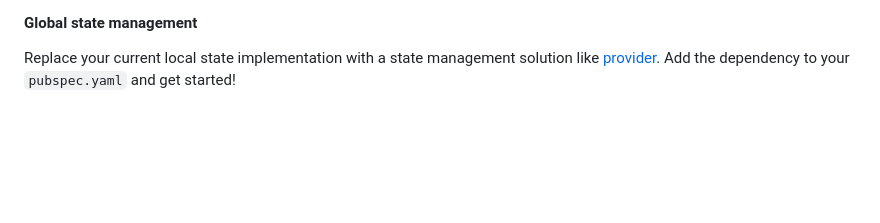
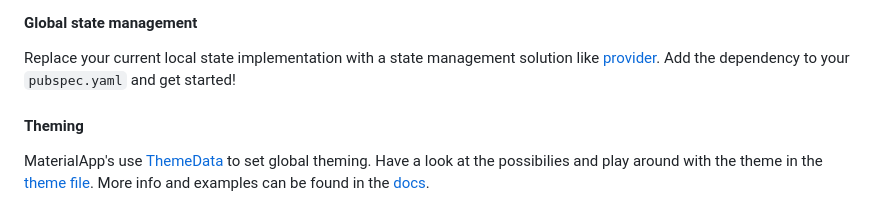
Before and after one commit to kabisa/flutter-for-beginners-workshop, a Markdown page: README.md, the part around the change. Drawn GitHub-style; blank space fills up the shorter version.

Commit message:
add theming as a stretch goal

```diff
--- a/README.md
+++ b/README.md
@@ -151,3 +151,8 @@ Get started with [implicit animations](https://docs.flutter.dev/development/ui/a
 #### Global state management
 
 Replace your current local state implementation with a state management solution like [provider](https://pub.dev/packages/provider). Add the dependency to your `pubspec.yaml` and get started!
+
+#### Theming
+
+MaterialApp's use [ThemeData](https://api.flutter.dev/flutter/material/ThemeData-class.html) to set global theming. Have a look at the possibilies and play around with the theme
+in the [theme file](/lib/theme/theme.dart). More info and examples can be found in the [docs](https://docs.flutter.dev/cookbook/design/themes).
```
